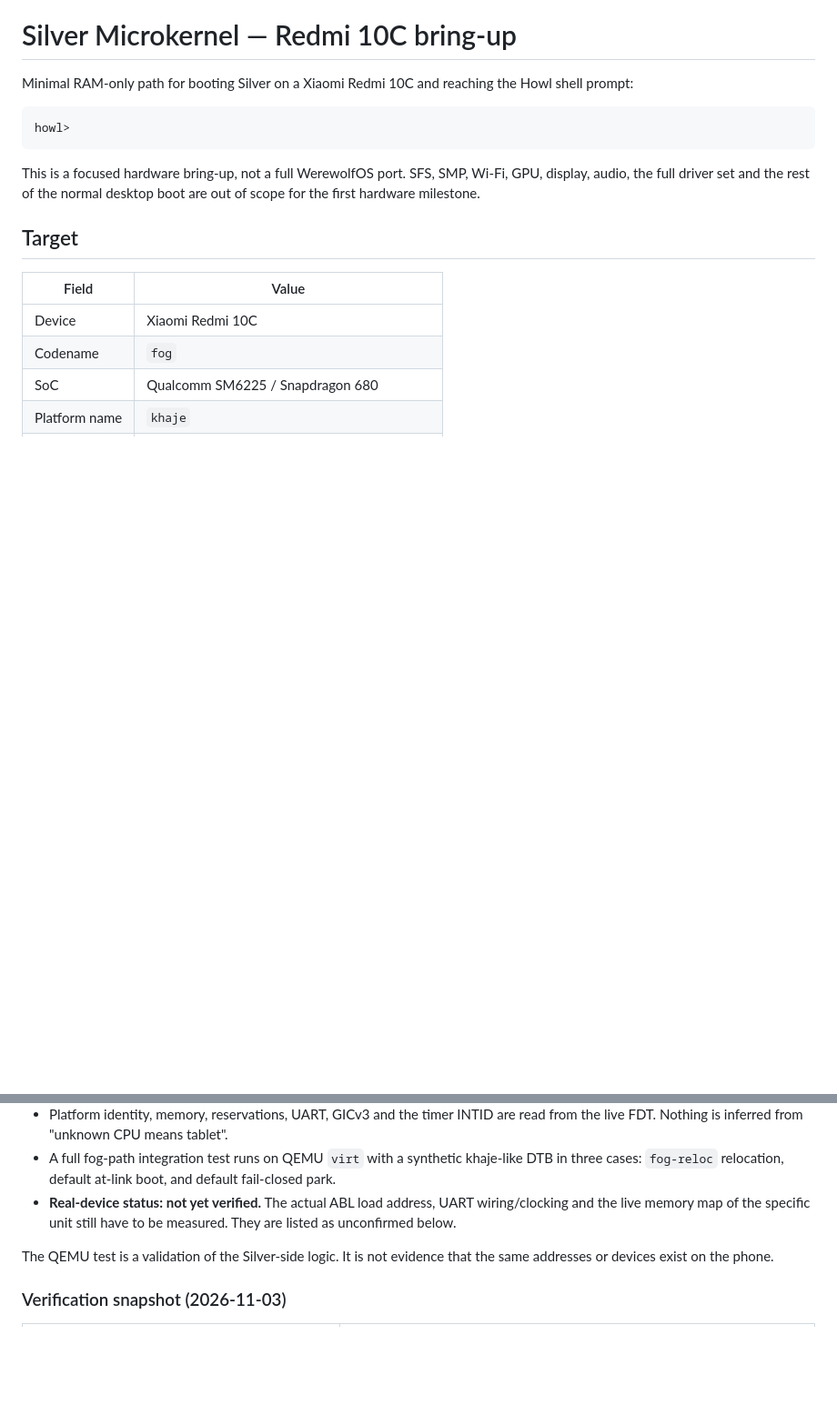
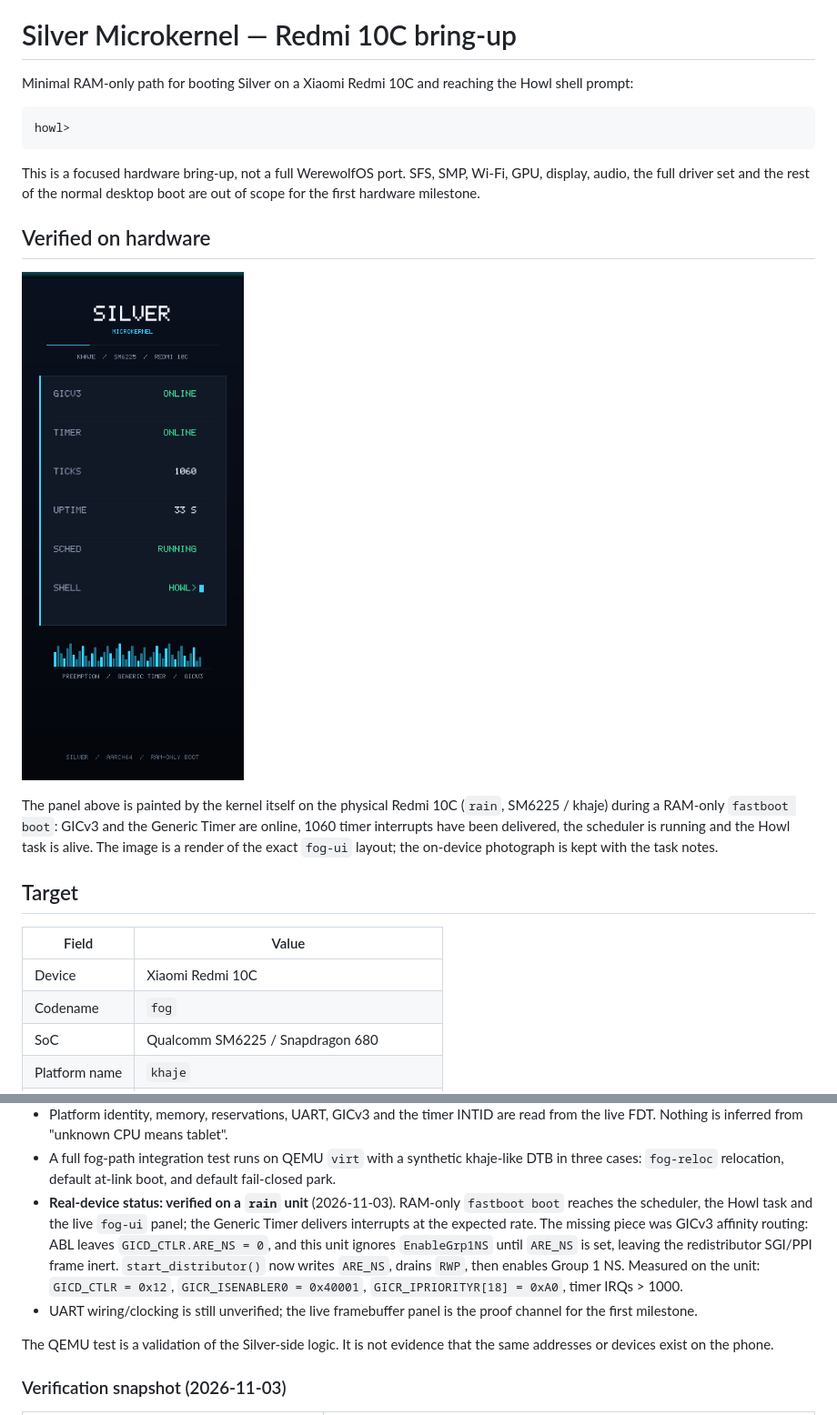
Before and after one commit to vvirei333/Silver-microkernel, a Markdown page: redmi10c_poc/README.md, 2 parts joined by grey strips. Shown at 91% size. GitHub-like rendering; pictures changed too: redmi10c_poc/fog-ui.png (added); blank space fills up the shorter version.

```diff
--- a/redmi10c_poc/README.md
+++ b/redmi10c_poc/README.md
@@ -10,6 +10,16 @@ howl>
 This is a focused hardware bring-up, not a full WerewolfOS port. SFS, SMP,
 Wi-Fi, GPU, display, audio, the full driver set and the rest of the normal
 desktop boot are out of scope for the first hardware milestone.
+
+## Verified on hardware
+
+![Silver fog-ui status panel on the Redmi 10C](fog-ui.png)
+
+The panel above is painted by the kernel itself on the physical Redmi 10C
+(`rain`, SM6225 / khaje) during a RAM-only `fastboot boot`: GICv3 and the
+Generic Timer are online, 1060 timer interrupts have been delivered, the
+scheduler is running and the Howl task is alive. The image is a render of the
+exact `fog-ui` layout; the on-device photograph is kept with the task notes.
 
 ## Target
 
@@ -39,9 +49,17 @@ desktop boot are out of scope for the first hardware milestone.
 - A full fog-path integration test runs on QEMU `virt` with a synthetic
   khaje-like DTB in three cases: `fog-reloc` relocation, default at-link boot,
   and default fail-closed park.
-- **Real-device status: not yet verified.** The actual ABL load address, UART
-  wiring/clocking and the live memory map of the specific unit still have to be
-  measured. They are listed as unconfirmed below.
+- **Real-device status: verified on a `rain` unit** (2026-11-03). RAM-only
+  `fastboot boot` reaches the scheduler, the Howl task and the live `fog-ui`
+  panel; the Generic Timer delivers interrupts at the expected rate. The
+  missing piece was GICv3 affinity routing: ABL leaves `GICD_CTLR.ARE_NS = 0`,
+  and this unit ignores `EnableGrp1NS` until `ARE_NS` is set, leaving the
+  redistributor SGI/PPI frame inert. `start_distributor()` now writes
+  `ARE_NS`, drains `RWP`, then enables Group 1 NS. Measured on the unit:
+  `GICD_CTLR = 0x12`, `GICR_ISENABLER0 = 0x40001`,
+  `GICR_IPRIORITYR[18] = 0xA0`, timer IRQs > 1000.
+- UART wiring/clocking is still unverified; the live framebuffer panel is the
+  proof channel for the first milestone.
 
 The QEMU test is a validation of the Silver-side logic. It is not evidence that
 the same addresses or devices exist on the phone.
```
Also changed, not shown: other parts of redmi10c_poc/README.md (+12 -9 lines), README.md (+12 -6 lines).
